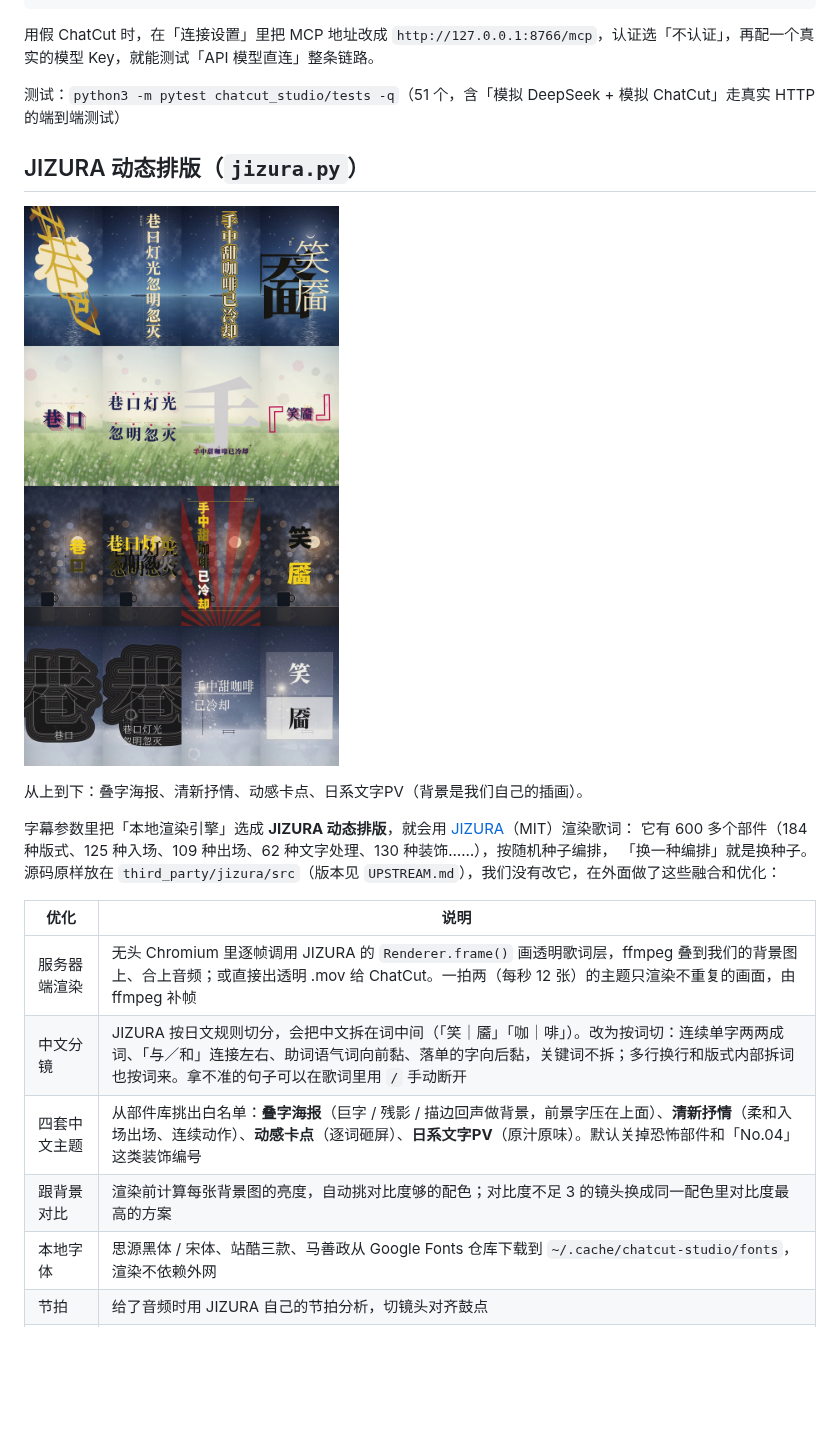
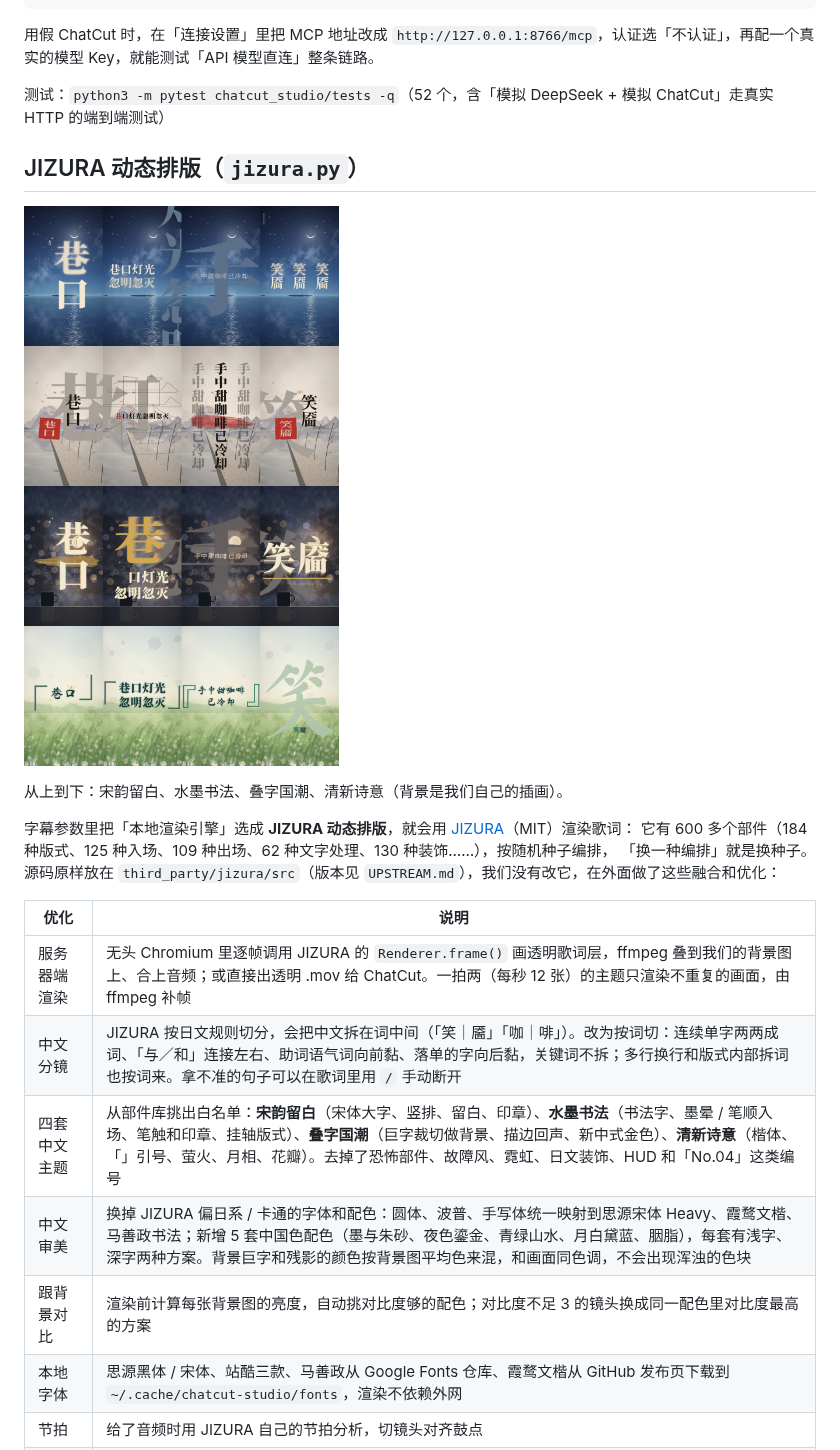
Before and after one commit to PearsonXu/helloworld, a Markdown page: chatcut_studio/README.md, the part around the change. Drawn GitHub-style; pictures changed too: chatcut_studio/docs/samples/jizura_themes.jpg; blank space fills up the shorter version.

```diff
--- a/chatcut_studio/README.md
+++ b/chatcut_studio/README.md
@@ -37,13 +37,13 @@ python3 -m chatcut_studio.fake_chatcut              # 本地假 ChatCut（http:/
 
 用假 ChatCut 时，在「连接设置」里把 MCP 地址改成 `http://127.0.0.1:8766/mcp`，认证选「不认证」，再配一个真实的模型 Key，就能测试「API 模型直连」整条链路。
 
-测试：`python3 -m pytest chatcut_studio/tests -q`（51 个，含「模拟 DeepSeek + 模拟 ChatCut」走真实 HTTP 的端到端测试）
+测试：`python3 -m pytest chatcut_studio/tests -q`（52 个，含「模拟 DeepSeek + 模拟 ChatCut」走真实 HTTP 的端到端测试）
 
 ## JIZURA 动态排版（`jizura.py`）
 
 ![JIZURA 四套主题](docs/samples/jizura_themes.jpg)
 
-从上到下：叠字海报、清新抒情、动感卡点、日系文字PV（背景是我们自己的插画）。
+从上到下：宋韵留白、水墨书法、叠字国潮、清新诗意（背景是我们自己的插画）。
 
 字幕参数里把「本地渲染引擎」选成 **JIZURA 动态排版**，就会用 [JIZURA](https://github.com/852wa/JIZURA)（MIT）渲染歌词：
 它有 600 多个部件（184 种版式、125 种入场、109 种出场、62 种文字处理、130 种装饰……），按随机种子编排，
@@ -53,9 +53,10 @@ python3 -m chatcut_studio.fake_chatcut              # 本地假 ChatCut（http:/
 |---|---|
 | 服务器端渲染 | 无头 Chromium 里逐帧调用 JIZURA 的 `Renderer.frame()` 画透明歌词层，ffmpeg 叠到我们的背景图上、合上音频；或直接出透明 .mov 给 ChatCut。一拍两（每秒 12 张）的主题只渲染不重复的画面，由 ffmpeg 补帧 |
 | 中文分镜 | JIZURA 按日文规则切分，会把中文拆在词中间（「笑｜靥」「咖｜啡」）。改为按词切：连续单字两两成词、「与／和」连接左右、助词语气词向前黏、落单的字向后黏，关键词不拆；多行换行和版式内部拆词也按词来。拿不准的句子可以在歌词里用 `/` 手动断开 |
-| 四套中文主题 | 从部件库挑出白名单：**叠字海报**（巨字 / 残影 / 描边回声做背景，前景字压在上面）、**清新抒情**（柔和入场出场、连续动作）、**动感卡点**（逐词砸屏）、**日系文字PV**（原汁原味）。默认关掉恐怖部件和「No.04」这类装饰编号 |
+| 四套中文主题 | 从部件库挑出白名单：**宋韵留白**（宋体大字、竖排、留白、印章）、**水墨书法**（书法字、墨晕 / 笔顺入场、笔触和印章、挂轴版式）、**叠字国潮**（巨字裁切做背景、描边回声、新中式金色）、**清新诗意**（楷体、「」引号、萤火、月相、花瓣）。去掉了恐怖部件、故障风、霓虹、日文装饰、HUD 和「No.04」这类编号 |
+| 中文审美 | 换掉 JIZURA 偏日系 / 卡通的字体和配色：圆体、波普、手写体统一映射到思源宋体 Heavy、霞鹜文楷、马善政书法；新增 5 套中国色配色（墨与朱砂、夜色鎏金、青绿山水、月白黛蓝、胭脂），每套有浅字、深字两种方案。背景巨字和残影的颜色按背景图平均色来混，和画面同色调，不会出现浑浊的色块 |
 | 跟背景对比 | 渲染前计算每张背景图的亮度，自动挑对比度够的配色；对比度不足 3 的镜头换成同一配色里对比度最高的方案 |
-| 本地字体 | 思源黑体 / 宋体、站酷三款、马善政从 Google Fonts 仓库下载到 `~/.cache/chatcut-studio/fonts`，渲染不依赖外网 |
+| 本地字体 | 思源黑体 / 宋体、站酷三款、马善政从 Google Fonts 仓库、霞鹜文楷从 GitHub 发布页下载到 `~/.cache/chatcut-studio/fonts`，渲染不依赖外网 |
 | 节拍 | 给了音频时用 JIZURA 自己的节拍分析，切镜头对齐鼓点 |
 | 我们的歌词语法 | `{关键词}` → JIZURA 的强调，`#chorus` → 副歌「重击」（闪光 + 震动，可关） |
 
```
Also changed, not shown: 5 other files.
